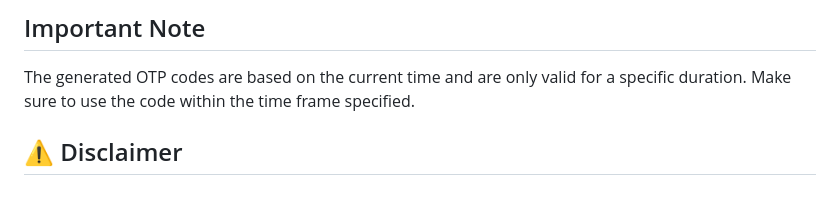
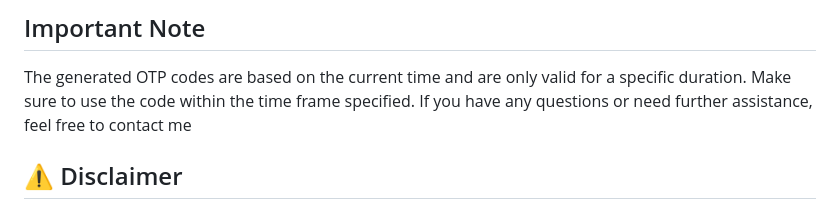
Before and after one commit to ismael-44/bootcamp, a Markdown page: ft_otp/README.md, the part around the change. Rendered like a GitHub page.

```diff
--- a/ft_otp/README.md
+++ b/ft_otp/README.md
@@ -44,6 +44,8 @@ This command will read the encrypted key from the encrypted_key.txt file and gen
 
 ## Important Note
 The generated OTP codes are based on the current time and are only valid for a specific duration. Make sure to use the code within the time frame specified.
+If you have any questions or need further assistance, feel free to contact me
+
 
 ## ⚠️ Disclaimer
 
```
